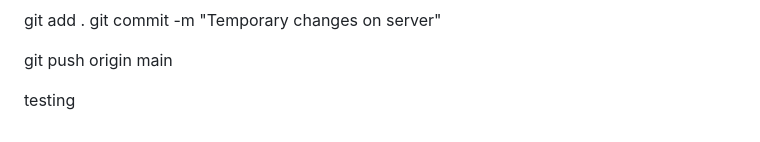
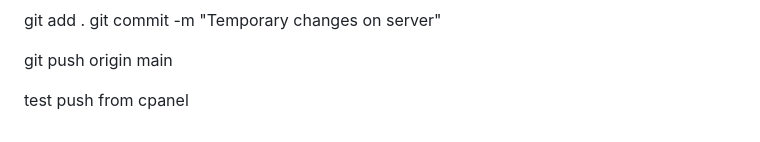
Before and after one commit to roy-dela-torre/spark-yes, a Markdown page: README.md, the part around the change. Rendered like a GitHub page.

```diff
--- a/README.md
+++ b/README.md
@@ -181,4 +181,4 @@ git commit -m "Temporary changes on server"
 
 git push origin main
 
-testing
+test push from cpanel
```
